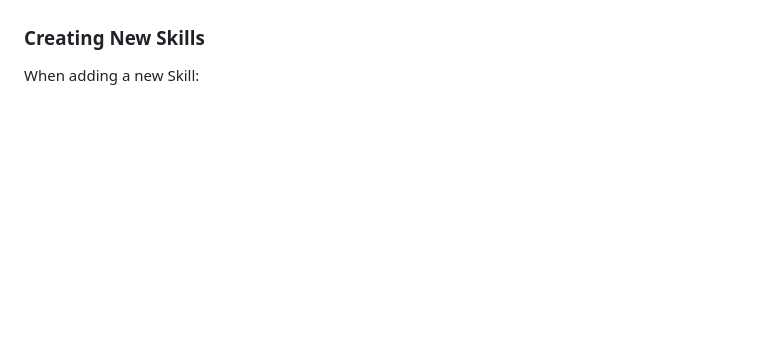
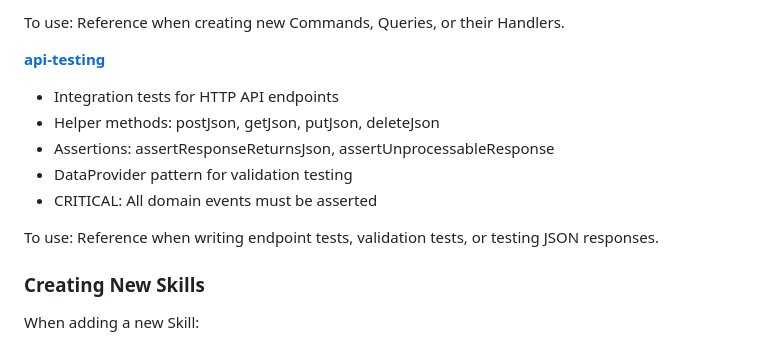
Before and after one commit to dairectiv/dairectiv, a Markdown page: CLAUDE.md, the part around one of its changes. GitHub-like rendering; blank space fills up the shorter version.

```diff
--- a/CLAUDE.md
+++ b/CLAUDE.md
@@ -655,3 +717,14 @@ To use: Simply tell Claude "I commented on the PR" or "check the PR comments" an
+To use: Reference when creating new Commands, Queries, or their Handlers.
+
+**[api-testing](`.claude/skills/api-testing/`)**
+- Integration tests for HTTP API endpoints
+- Helper methods: postJson, getJson, putJson, deleteJson
+- Assertions: assertResponseReturnsJson, assertUnprocessableResponse
+- DataProvider pattern for validation testing
+- CRITICAL: All domain events must be asserted
+
+To use: Reference when writing endpoint tests, validation tests, or testing JSON responses.
+
 ### Creating New Skills
 
 When adding a new Skill:
```
Also changed, not shown: other parts of CLAUDE.md (+62 -0 lines).
